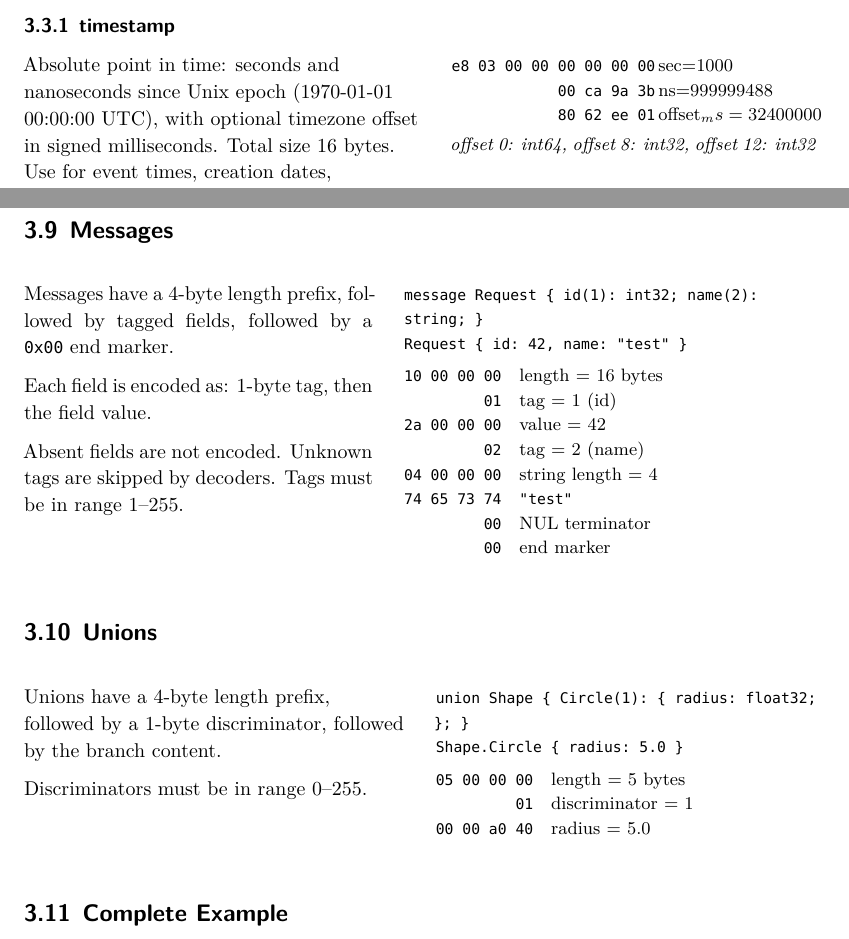
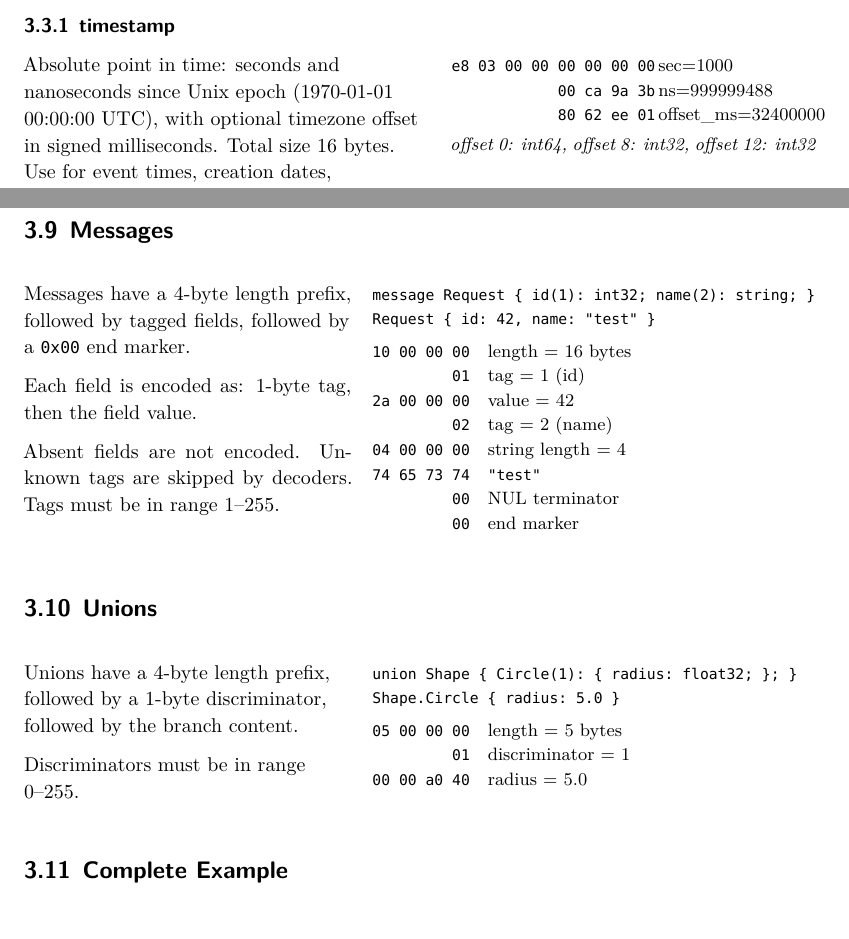
Before and after one commit to mayfieldiv/bebop-next, a LaTeX document (docs/bebop-whitepaper.tex): two parts of pages 8 and 10 of 35, joined at a grey line, cut so that both start at the same text. Compiled offline with XeLaTeX; a missing font is replaced by an installed copy or a similar font.

Commit message:
fix: minor formatting fixes to paper (#6)
* Fix missing underscore escape for `offset_ms` timestamp field
* Adjust minipage margins around `message` and `union` examples so definitions aren't split into multiple lines.

```diff
--- a/docs/bebop-whitepaper.tex
+++ b/docs/bebop-whitepaper.tex
@@ -469,7 +469,7 @@ Use for event times, creation dates, expiration times, audit logs.
 \begin{tabular}[t]{@{}r@{\,}l@{}}
 \texttt{e8 03 00 00 00 00 00 00} & sec=1000 \\
 \texttt{00 ca 9a 3b} & ns=999999488 \\
-\texttt{80 62 ee 01} & offset_ms=32400000 \\
+\texttt{80 62 ee 01} & offset\_ms=32400000 \\
 \end{tabular}
 
 \vspace{4pt}
@@ -628,7 +628,7 @@ Empty structs encode as zero bytes.
 \subsection{Messages}
 
 \begin{minipage}{\textwidth}
-\begin{minipage}[t]{0.44\textwidth}
+\begin{minipage}[t]{0.41\textwidth}
 Messages have a 4-byte length prefix, followed by tagged fields, followed by a \texttt{0x00} end marker.
 
 \vspace{6pt}
@@ -659,14 +659,14 @@ Absent fields are not encoded. Unknown tags are skipped by decoders. Tags must b
 
 \subsection{Unions}
 
-\begin{minipage}[t]{0.48\textwidth}
+\begin{minipage}[t]{0.41\textwidth}
 \raggedright
 Unions have a 4-byte length prefix, followed by a 1-byte discriminator, followed by the branch content.
 
 \vspace{6pt}
 Discriminators must be in range 0--255.
 \end{minipage}\hfill
-\begin{minipage}[t]{0.48\textwidth}
+\begin{minipage}[t]{0.56\textwidth}
 \small\raggedright
 \texttt{union Shape \{ Circle(1): \{ radius: float32; \}; \}}\\
 \texttt{Shape.Circle \{ radius: 5.0 \}}
```
Also changed, not shown: docs/bebop-whitepaper.pdf, docs/bebop-whitepaper.tex (2 more changed lines).
